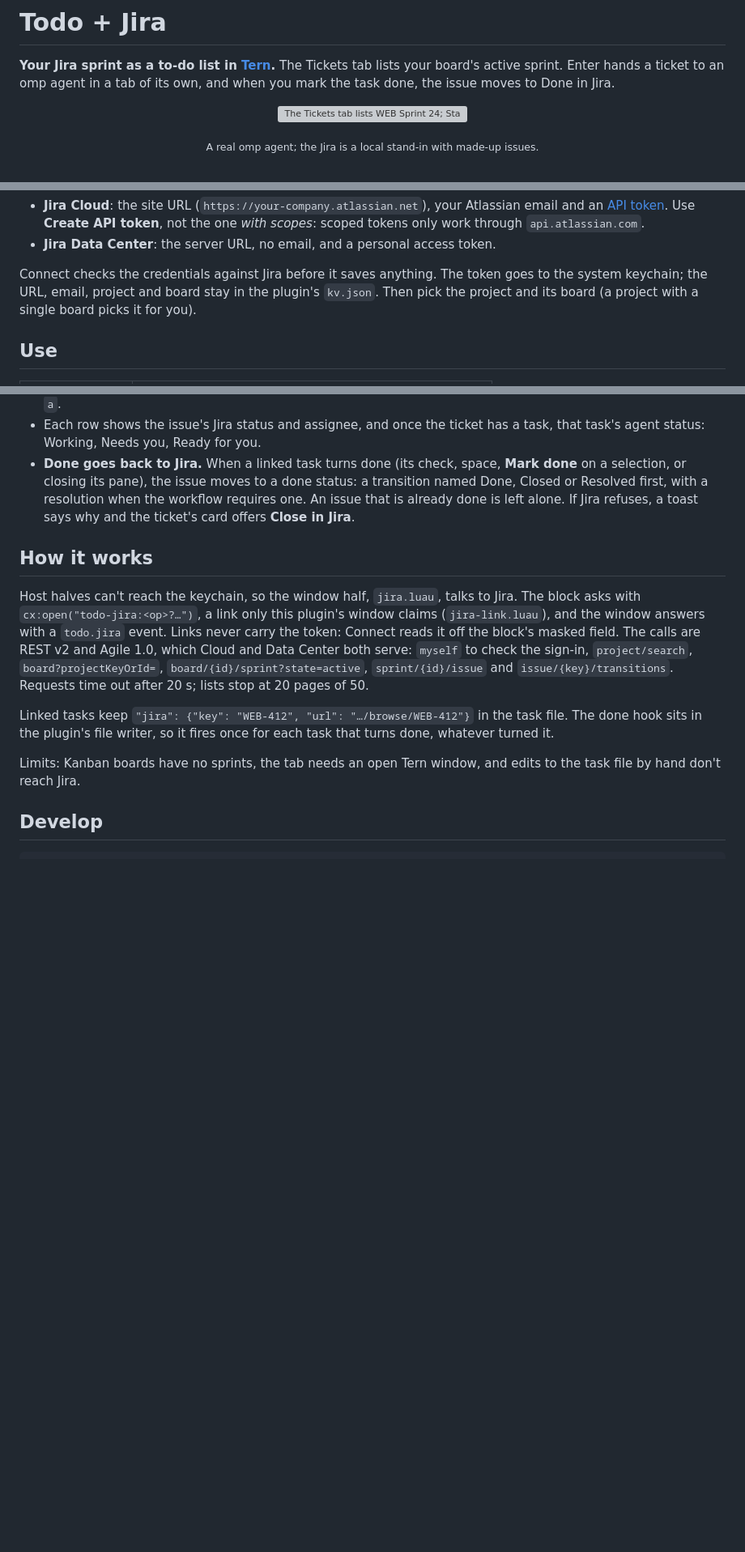
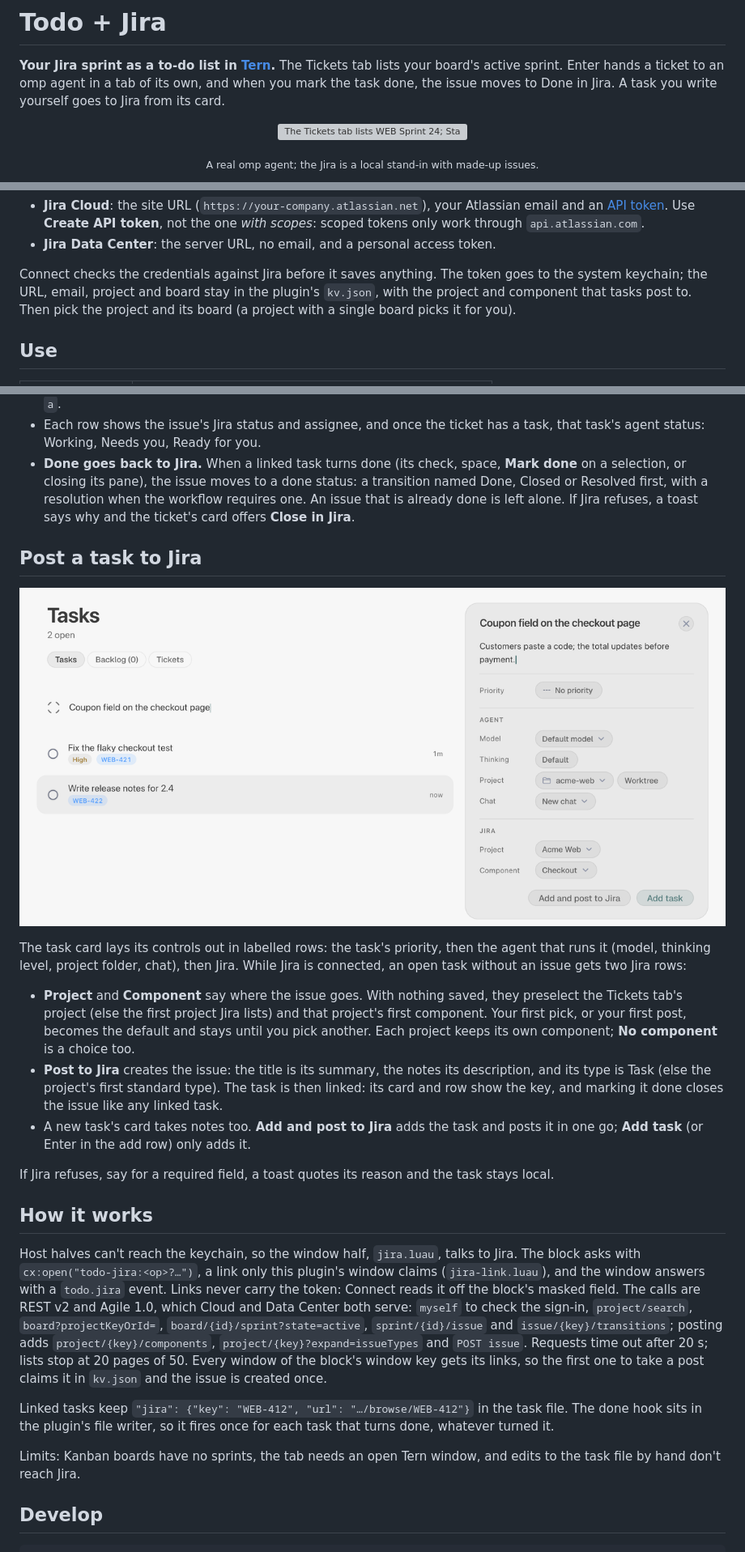
Before and after one commit to mikekulava/tern-plugins, a Markdown page: tern-todo/README.md, 3 parts joined by grey strips. Shown at 81% size. Drawn GitHub-style; pictures changed too: tern-todo/docs/post.png (added); blank space fills up the shorter version; grey boxes are pictures that could not be loaded.

Commit message:
Todo + Jira: post tasks to Jira from their card

```diff
--- a/tern-todo/README.md
+++ b/tern-todo/README.md
@@ -2,7 +2,8 @@
 
 **Your Jira sprint as a to-do list in [Tern](https://docs.stencil.so/tern/).** The Tickets tab
 lists your board's active sprint. Enter hands a ticket to an omp agent in a tab of its own,
-and when you mark the task done, the issue moves to Done in Jira.
+and when you mark the task done, the issue moves to Done in Jira. A task you write yourself
+goes to Jira from its card.
 
 <p align="center">
   <img src="docs/tickets.gif" alt="The Tickets tab lists WEB Sprint 24; Start on WEB-412 opens an omp agent in a new tab, which finds and fixes the checkout bug; back in Todo, Go to task, then Mark as done closes the agent's pane, a toast says Closed WEB-412 in Jira, and the ticket shows Done" width="100%">
@@ -44,7 +45,8 @@ Open the **Tickets** tab (or press `T` on Tasks) and fill in the form:
 - **Jira Data Center**: the server URL, no email, and a personal access token.
 
 Connect checks the credentials against Jira before it saves anything. The token goes to
-the system keychain; the URL, email, project and board stay in the plugin's `kv.json`.
+the system keychain; the URL, email, project and board stay in the plugin's `kv.json`, with
+the project and component that tasks post to.
 Then pick the project and its board (a project with a single board picks it for you).
 
 ## Use
@@ -72,6 +74,29 @@ Then pick the project and its board (a project with a single board picks it for
   An issue that is already done is left alone. If Jira refuses, a toast says why and the
   ticket's card offers **Close in Jira**.
 
+## Post a task to Jira
+
+<p align="center">
+  <img src="docs/post.png" alt="A new task, Coupon field on the checkout page, with notes; its card lists Priority, then Agent rows for Model, Thinking, Project and Chat, then Jira rows with Project Acme Web and Component Checkout, above the buttons Add and post to Jira and Add task" width="100%">
+</p>
+
+The task card lays its controls out in labelled rows: the task's priority, then the agent
+that runs it (model, thinking level, project folder, chat), then Jira. While Jira is
+connected, an open task without an issue gets two Jira rows:
+
+- **Project** and **Component** say where the issue goes. With nothing saved, they
+  preselect the Tickets tab's project (else the first project Jira lists) and that
+  project's first component. Your first pick, or your first post, becomes the default and
+  stays until you pick another. Each project keeps its own component; **No component** is a
+  choice too.
+- **Post to Jira** creates the issue: the title is its summary, the notes its description,
+  and its type is Task (else the project's first standard type). The task is then linked:
+  its card and row show the key, and marking it done closes the issue like any linked task.
+- A new task's card takes notes too. **Add and post to Jira** adds the task and posts it in
+  one go; **Add task** (or Enter in the add row) only adds it.
+
+If Jira refuses, say for a required field, a toast quotes its reason and the task stays local.
+
 ## How it works
 
 Host halves can't reach the keychain, so the window half, `jira.luau`, talks to Jira. The
@@ -80,7 +105,10 @@ block asks with `cx:open("todo-jira:<op>?…")`, a link only this plugin's windo
 token: Connect reads it off the block's masked field. The calls are REST v2 and Agile 1.0,
 which Cloud and Data Center both serve: `myself` to check the sign-in, `project/search`,
 `board?projectKeyOrId=`, `board/{id}/sprint?state=active`, `sprint/{id}/issue` and
-`issue/{key}/transitions`. Requests time out after 20 s; lists stop at 20 pages of 50.
+`issue/{key}/transitions`; posting adds `project/{key}/components`,
+`project/{key}?expand=issueTypes` and `POST issue`. Requests time out after 20 s; lists stop
+at 20 pages of 50. Every window of the block's window key gets its links, so the first one
+to take a post claims it in `kv.json` and the issue is created once.
 
 Linked tasks keep `"jira": {"key": "WEB-412", "url": "…/browse/WEB-412"}` in the task file.
 The done hook sits in the plugin's file writer, so it fires once for each task that turns
```
